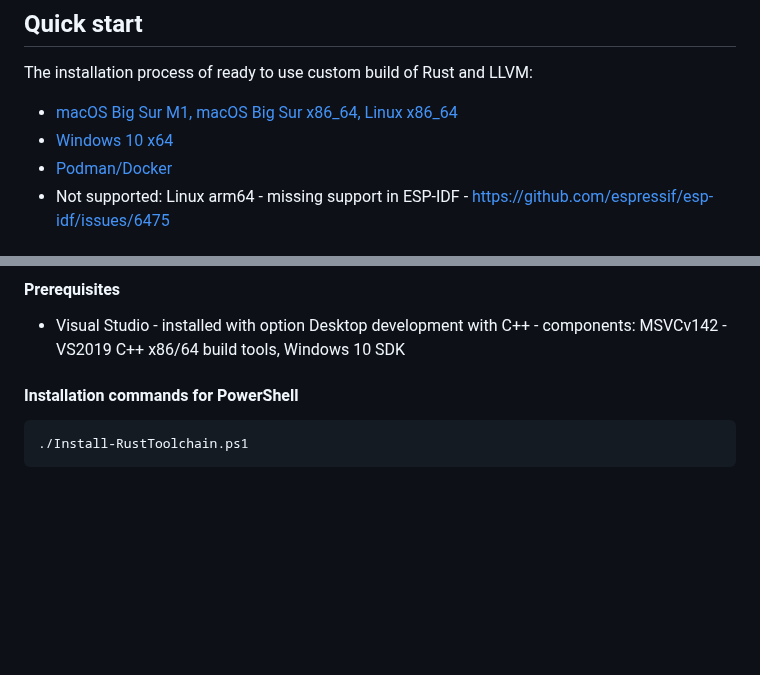
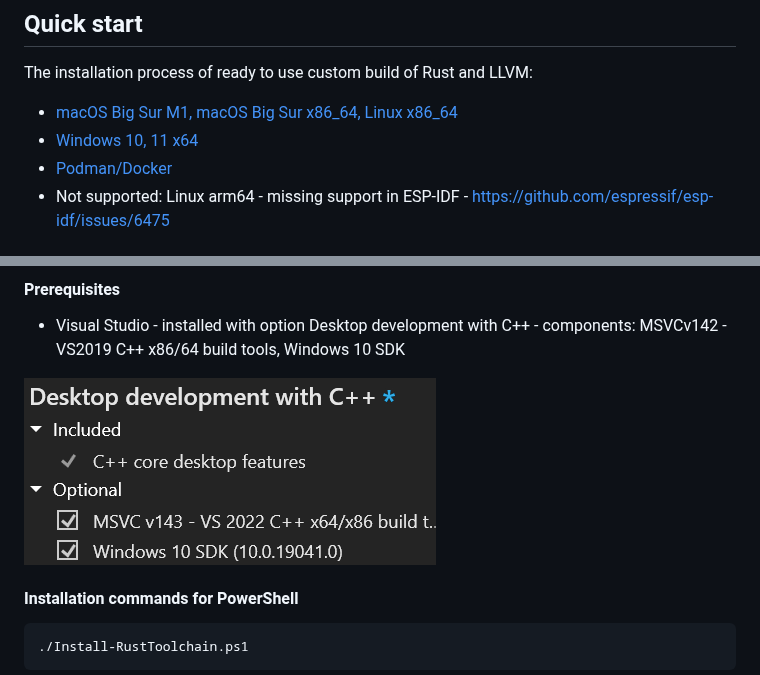
Before and after one commit to esp-rs/rust-build, a Markdown page: README.md, 2 parts joined by grey strips. Drawn GitHub-style; pictures changed too: support/img/rust-windows-requirements.png (added); blank space fills up the shorter version.

Commit message:
doc: add screenshot with Windows configuration

````diff
--- a/README.md
+++ b/README.md
@@ -9,7 +9,7 @@ This repository contains:
 The installation process of ready to use custom build of Rust and LLVM:
 
 * [macOS Big Sur M1, macOS Big Sur x86_64, Linux x86_64](#rust-on-xtensa-installation-for-macos-and-linux)
-* [Windows 10 x64](#rust-on-xtensa-installation-for-windows-x64)
+* [Windows 10, 11 x64](#rust-on-xtensa-installation-for-windows-x64)
 * [Podman/Docker](#rust-with-podman-or-docker)
 * Not supported: Linux arm64 - missing support in ESP-IDF - https://github.com/espressif/esp-idf/issues/6475
 
@@ -88,6 +88,7 @@ Tested OS: Windows 10 x64
 
 - Visual Studio - installed with option Desktop development with C++ - components: MSVCv142 - VS2019 C++ x86/64 build tools, Windows 10 SDK
 
+![Visual Studio Installer - configuration](support/img/rust-windows-requirements.png?raw=true)
 #### Installation commands for PowerShell
 
 ```sh
````
